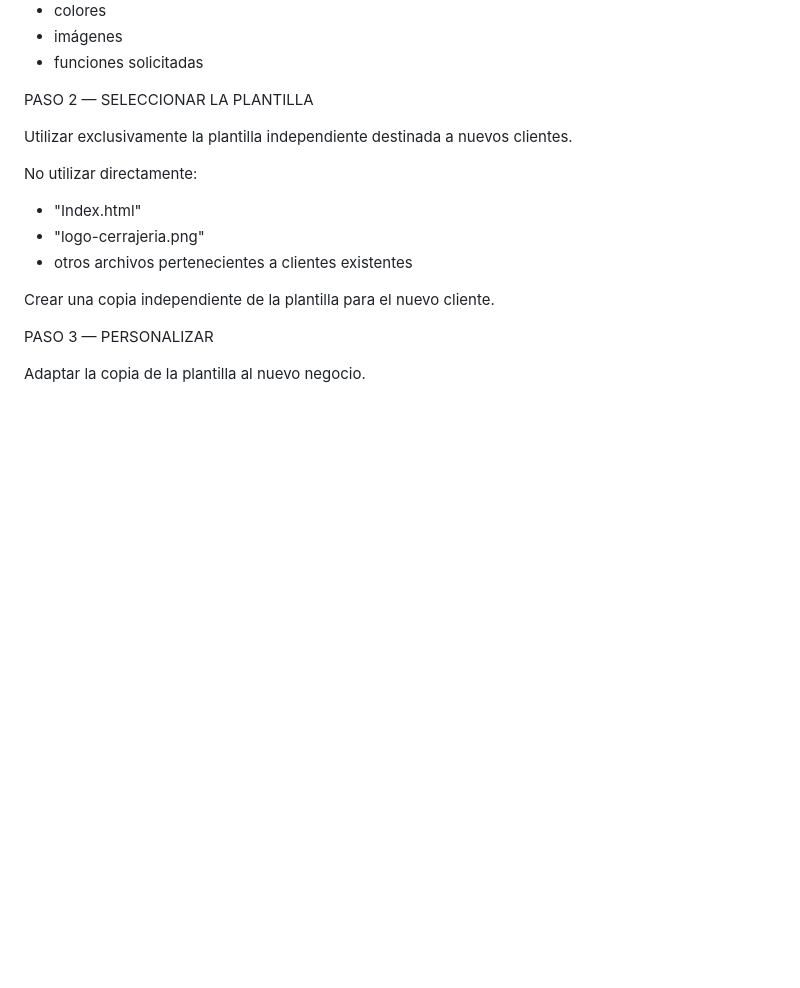
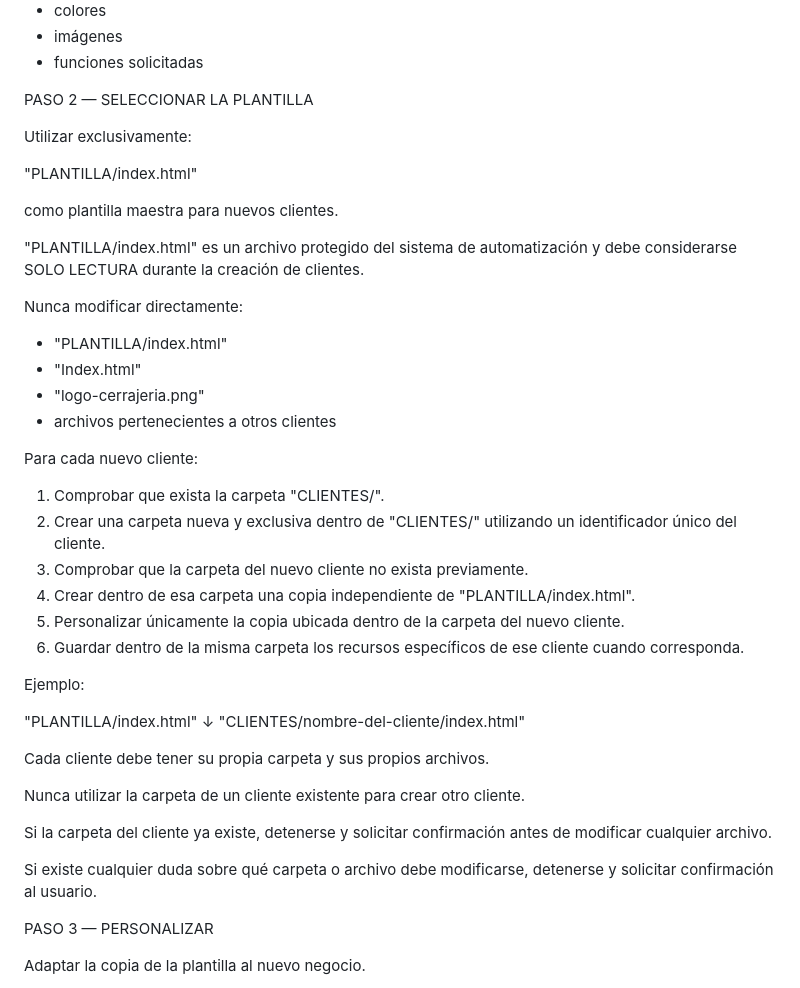
Before and after one commit to NFCientos/Cerrajeria-cliente, a Markdown page: AGENTS.md, the part around the change. Drawn GitHub-style; blank space fills up the shorter version.

Commit message:
Actualizar AGENTS.md

```diff
--- a/AGENTS.md
+++ b/AGENTS.md
@@ -121,17 +121,44 @@ Identificar:
 - imágenes
 - funciones solicitadas
 
-PASO 2 — SELECCIONAR LA PLANTILLA
+ PASO 2 — SELECCIONAR LA PLANTILLA
 
-Utilizar exclusivamente la plantilla independiente destinada a nuevos clientes.
+Utilizar exclusivamente:
 
-No utilizar directamente:
+"PLANTILLA/index.html"
 
+como plantilla maestra para nuevos clientes.
+
+"PLANTILLA/index.html" es un archivo protegido del sistema de automatización y debe considerarse SOLO LECTURA durante la creación de clientes.
+
+Nunca modificar directamente:
+- "PLANTILLA/index.html"
 - "Index.html"
 - "logo-cerrajeria.png"
-- otros archivos pertenecientes a clientes existentes
+- archivos pertenecientes a otros clientes
 
-Crear una copia independiente de la plantilla para el nuevo cliente.
+Para cada nuevo cliente:
+
+1. Comprobar que exista la carpeta "CLIENTES/".
+2. Crear una carpeta nueva y exclusiva dentro de "CLIENTES/" utilizando un identificador único del cliente.
+3. Comprobar que la carpeta del nuevo cliente no exista previamente.
+4. Crear dentro de esa carpeta una copia independiente de "PLANTILLA/index.html".
+5. Personalizar únicamente la copia ubicada dentro de la carpeta del nuevo cliente.
+6. Guardar dentro de la misma carpeta los recursos específicos de ese cliente cuando corresponda.
+
+Ejemplo:
+
+"PLANTILLA/index.html"
+        ↓
+"CLIENTES/nombre-del-cliente/index.html"
+
+Cada cliente debe tener su propia carpeta y sus propios archivos.
+
+Nunca utilizar la carpeta de un cliente existente para crear otro cliente.
+
+Si la carpeta del cliente ya existe, detenerse y solicitar confirmación antes de modificar cualquier archivo.
+
+Si existe cualquier duda sobre qué carpeta o archivo debe modificarse, detenerse y solicitar confirmación al usuario.
 
 PASO 3 — PERSONALIZAR
 
```
